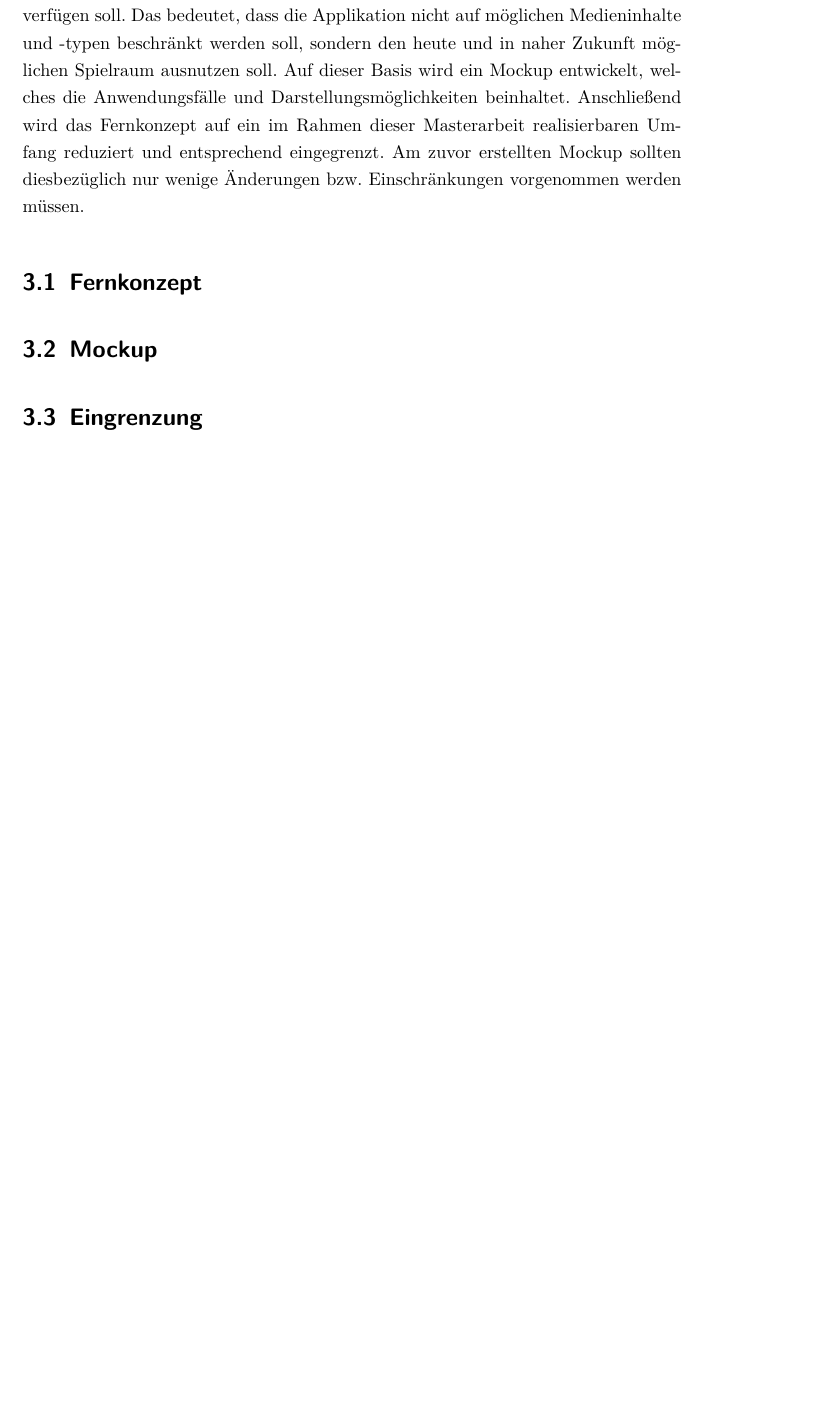
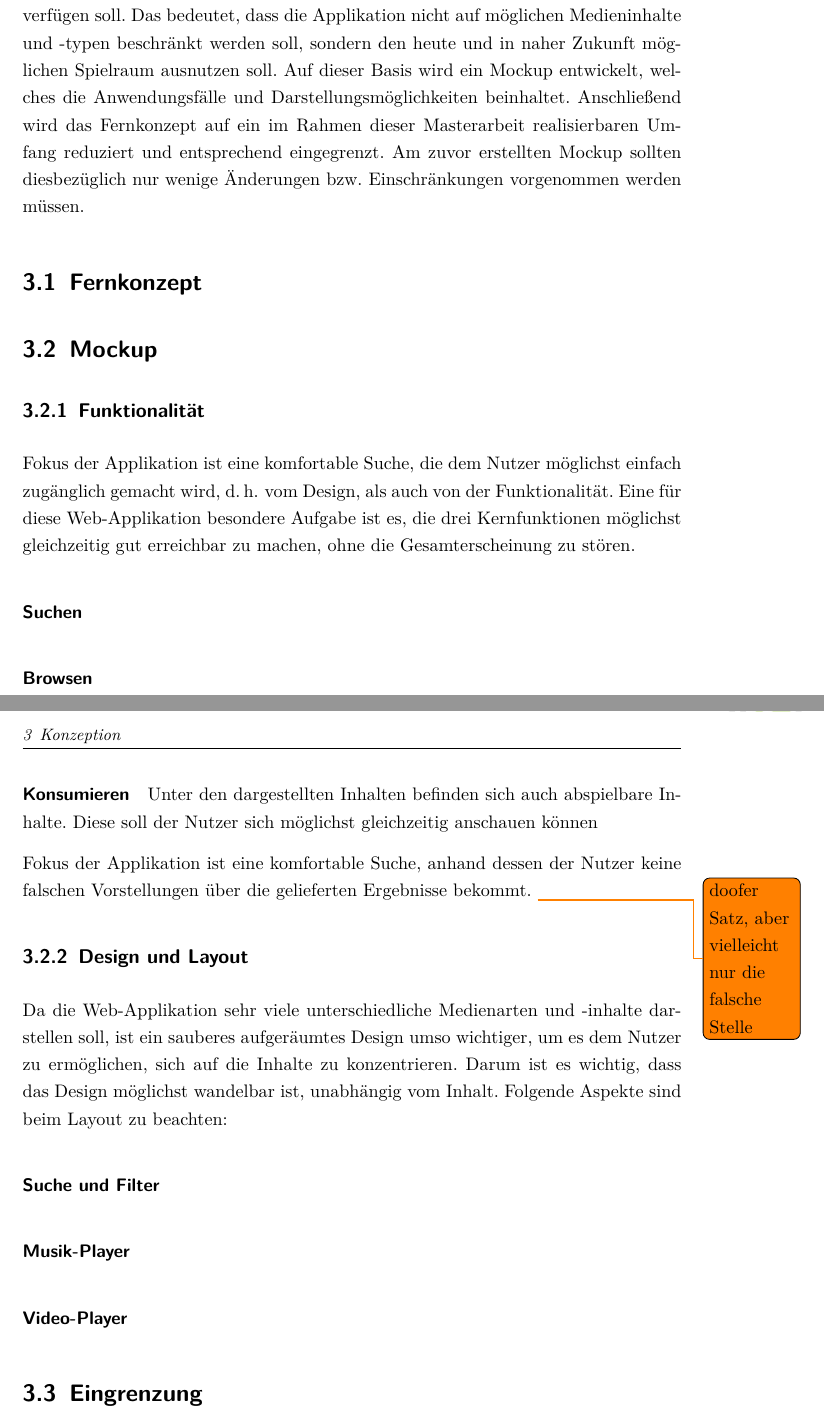
Before and after one commit to stefina/CultureChroniclesMasterThesis, a LaTeX thesis (TEX/Masterarbeit.tex, which reads TEX/Inhalt/02_Konzeption.tex): part of page 10 of 15 before the commit and two parts of pages 10 and 11 of 16 after it, the two joined at a grey line, cut so that both start at the same text, the shorter picture padded with empty space. Compiled offline with pdfLaTeX; the source files are stored in an older character set and shown here as Unicode; an older LaTeX class or package is replaced by its successor.

Commit message:
Stichpunkte in Konzeption und Grundlagen

```diff
--- a/TEX/Inhalt/02_Konzeption.tex
+++ b/TEX/Inhalt/02_Konzeption.tex
@@ -9,4 +9,28 @@ Anschließend wird das Fernkonzept auf ein im Rahmen dieser Masterarbeit realisi
 
 \section{Mockup}
 
+
+\subsection{Funktionalität}
+Fokus der Applikation ist eine komfortable Suche, die dem Nutzer möglichst einfach zugänglich gemacht wird, \dahe vom Design, als auch von der Funktionalität.
+Eine für diese Web-Applikation besondere Aufgabe ist es, die drei Kernfunktionen möglichst gleichzeitig gut erreichbar zu machen, ohne die Gesamterscheinung zu stören.
+\paragraph{Suchen}
+
+\paragraph{Browsen}
+
+\paragraph{Konsumieren}
+Unter den dargestellten Inhalten befinden sich auch abspielbare Inhalte. Diese soll der Nutzer sich möglichst gleichzeitig anschauen können
+
+
+Fokus der Applikation ist eine komfortable Suche, anhand dessen der Nutzer keine falschen Vorstellungen über die gelieferten Ergebnisse bekommt. \todo{doofer Satz, aber vielleicht nur die falsche Stelle}
+
+\subsection{Design und Layout}
+Da die Web-Applikation sehr viele unterschiedliche Medienarten und -inhalte darstellen soll, ist ein sauberes aufgeräumtes Design umso wichtiger, um es dem Nutzer zu ermöglichen, sich auf die Inhalte zu konzentrieren. Darum ist es wichtig, dass das Design möglichst wandelbar ist, unabhängig vom Inhalt. Folgende Aspekte sind beim Layout zu beachten:
+
+\paragraph{Suche und Filter}
+
+\paragraph{Musik-Player}
+
+\paragraph{Video-Player}
+
+
 \section{Eingrenzung}
```
Also changed, not shown: TEX/Inhalt/01_Grundlagen.tex (+4 -0 lines).
